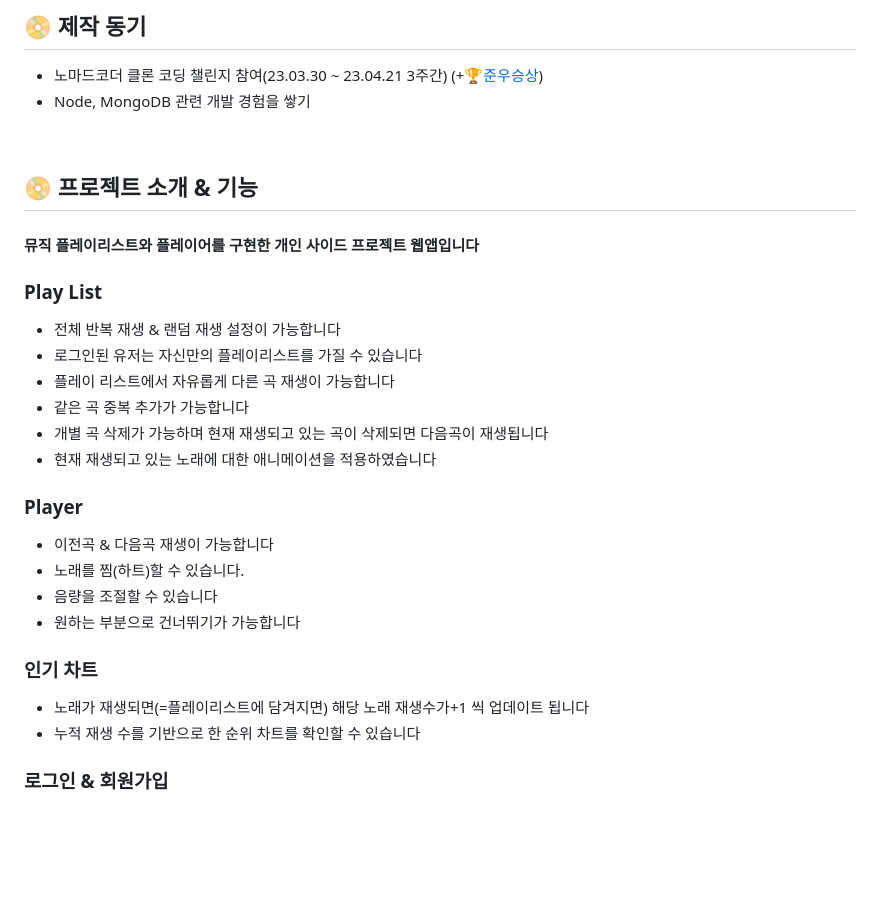
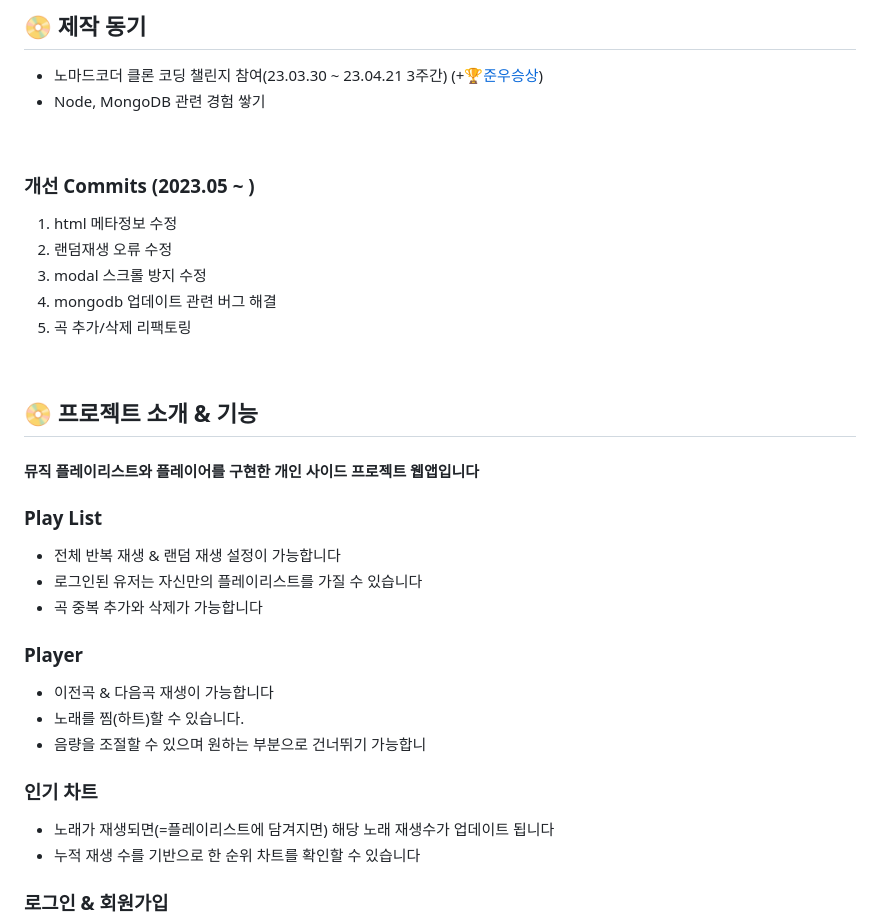
Before and after one commit to hwangJN/lemon_player, a Markdown page: README.md, the part around the change printed below. Drawn GitHub-style; blank space fills up the shorter version.

```diff
--- a/README.md
+++ b/README.md
@@ -9,7 +9,16 @@
 
 ## 📀 제작 동기
 - 노마드코더 클론 코딩 챌린지 참여(23.03.30 ~ 23.04.21 3주간) (+🏆[준우승상](https://nomadcoders.co/community/thread/7845))
-- Node, MongoDB 관련 개발 경험을 쌓기
+- Node, MongoDB 관련 경험 쌓기
+
+<br/>
+
+### 개선 Commits (2023.05 ~ )
+ 1. html 메타정보 수정
+ 2. 랜덤재생 오류 수정
+ 3. modal 스크롤 방지 수정
+ 4. mongodb 업데이트 관련 버그 해결
+ 5. 곡 추가/삭제 리팩토링
 
 <br/>
 
@@ -18,20 +27,15 @@
  ### Play List
  - 전체 반복 재생 & 랜덤 재생 설정이 가능합니다
  - 로그인된 유저는 자신만의 플레이리스트를 가질 수 있습니다
- - 플레이 리스트에서 자유롭게 다른 곡 재생이 가능합니다
- - 같은 곡 중복 추가가 가능합니다
- - 개별 곡 삭제가 가능하며 현재 재생되고 있는 곡이 삭제되면 다음곡이 재생됩니다
- - 현재 재생되고 있는 노래에 대한 애니메이션을 적용하였습니다
+ - 곡 중복 추가와 삭제가 가능합니다
 
  ### Player
  - 이전곡 & 다음곡 재생이 가능합니다
  - 노래를 찜(하트)할 수 있습니다.
- - 음량을 조절할 수 있습니다
- - 원하는 부분으로 건너뛰기가 가능합니다
-
+ - 음량을 조절할 수 있으며 원하는 부분으로 건너뛰기 가능합니
 
  ### 인기 차트
- - 노래가 재생되면(=플레이리스트에 담겨지면) 해당 노래 재생수가+1 씩 업데이트 됩니다
+ - 노래가 재생되면(=플레이리스트에 담겨지면) 해당 노래 재생수가 업데이트 됩니다
  - 누적 재생 수를 기반으로 한 순위 차트를 확인할 수 있습니다
 
  ### 로그인 & 회원가입
```
Also changed, not shown: other parts of README.md (+2 -0 lines).
